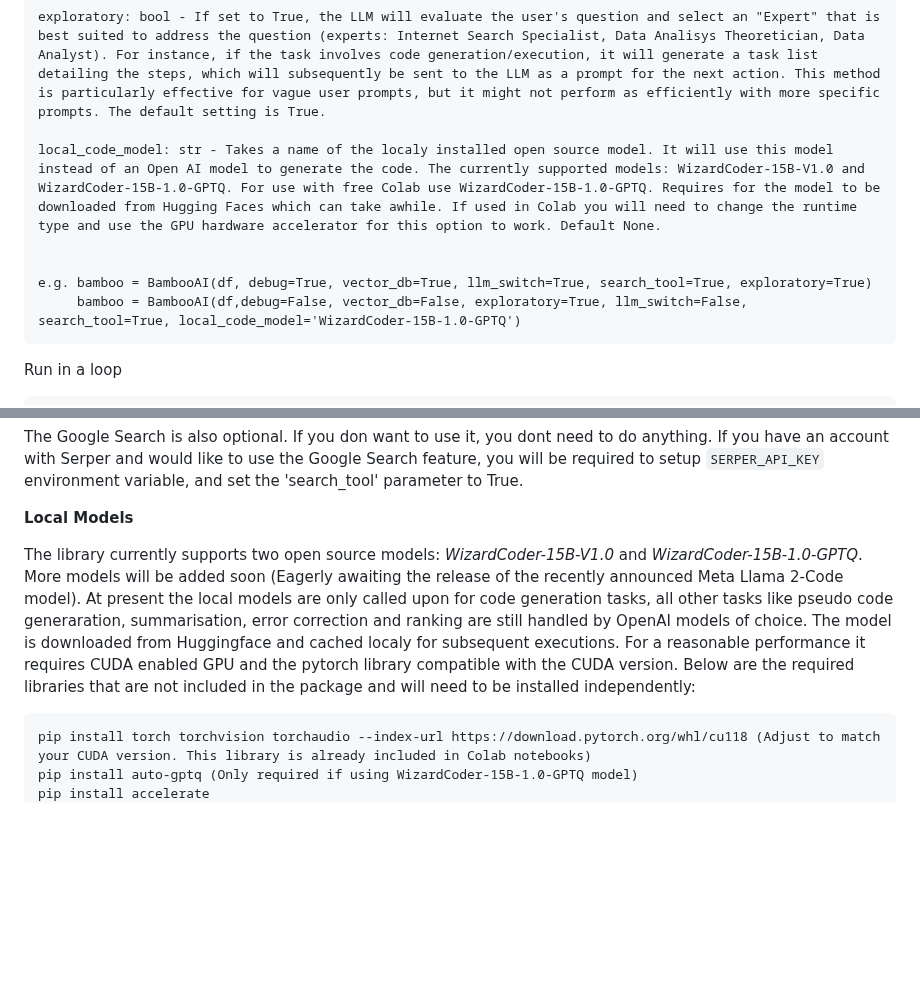
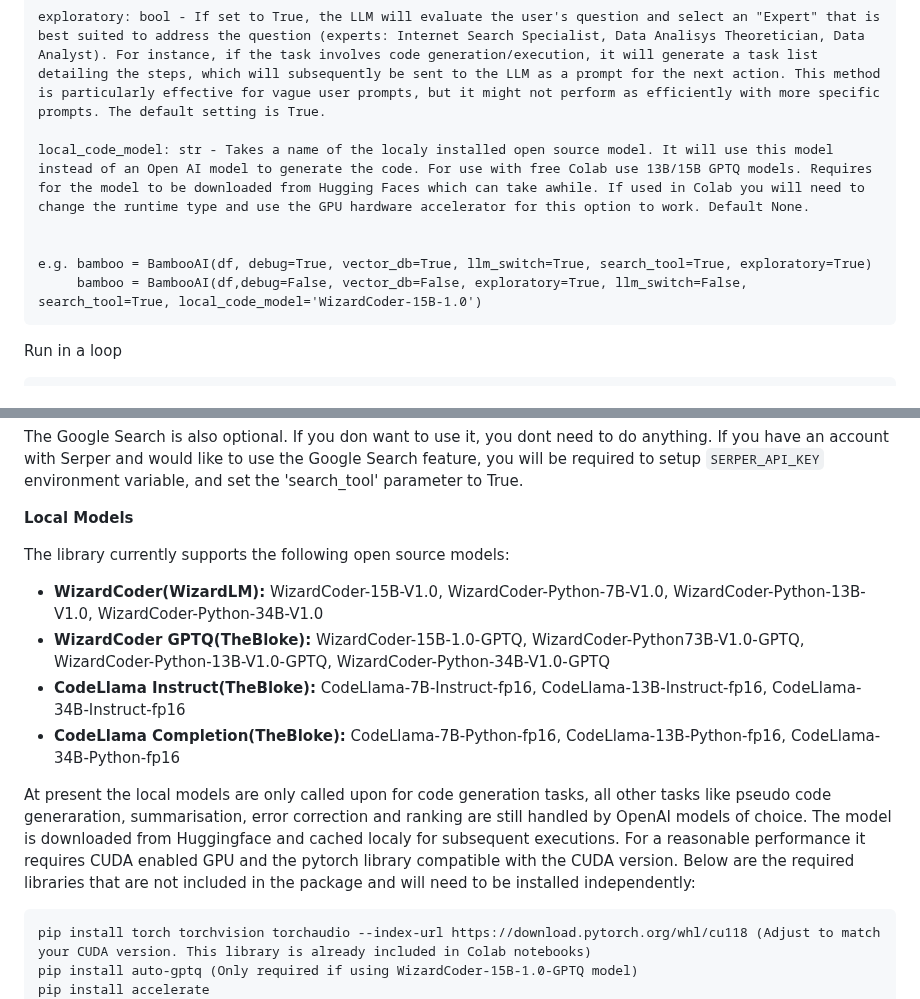
Before and after one commit to pgalko/BambooAI, a Markdown page: README.md, 2 parts joined by grey strips. GitHub-like rendering; blank space fills up the shorter version.

Commit message:
A bunch of new open source coding models added

````diff
--- a/README.md
+++ b/README.md
@@ -105,11 +105,11 @@ vector_db: bool - If True, each answer will first be ranked from 1 to 10. If the
 
 exploratory: bool - If set to True, the LLM will evaluate the user's question and select an "Expert" that is best suited to address the question (experts: Internet Search Specialist, Data Analisys Theoretician, Data Analyst). For instance, if the task involves code generation/execution, it will generate a task list detailing the steps, which will subsequently be sent to the LLM as a prompt for the next action. This method is particularly effective for vague user prompts, but it might not perform as efficiently with more specific prompts. The default setting is True.
 
-local_code_model: str - Takes a name of the localy installed open source model. It will use this model instead of an Open AI model to generate the code. The currently supported models: WizardCoder-15B-V1.0 and WizardCoder-15B-1.0-GPTQ. For use with free Colab use WizardCoder-15B-1.0-GPTQ. Requires for the model to be downloaded from Hugging Faces which can take awhile. If used in Colab you will need to change the runtime type and use the GPU hardware accelerator for this option to work. Default None.
+local_code_model: str - Takes a name of the localy installed open source model. It will use this model instead of an Open AI model to generate the code. For use with free Colab use 13B/15B GPTQ models. Requires for the model to be downloaded from Hugging Faces which can take awhile. If used in Colab you will need to change the runtime type and use the GPU hardware accelerator for this option to work. Default None.
 
 
 e.g. bamboo = BambooAI(df, debug=True, vector_db=True, llm_switch=True, search_tool=True, exploratory=True)
-     bamboo = BambooAI(df,debug=False, vector_db=False, exploratory=True, llm_switch=False, search_tool=True, local_code_model='WizardCoder-15B-1.0-GPTQ')
+     bamboo = BambooAI(df,debug=False, vector_db=False, exploratory=True, llm_switch=False, search_tool=True, local_code_model='WizardCoder-15B-1.0')
 ```
 
 Run in a loop
@@ -146,7 +146,13 @@ The Google Search is also optional. If you don want to use it, you dont need to
 
 **Local Models**
 
-The library currently supports two open source models: *WizardCoder-15B-V1.0* and *WizardCoder-15B-1.0-GPTQ*. More models will be added soon (Eagerly awaiting the release of the recently announced Meta Llama 2-Code model). At present the local models are only called upon for code generation tasks, all other tasks like pseudo code generaration, summarisation, error correction and ranking are still handled by OpenAI models of choice. The model is downloaded from Huggingface and cached localy for subsequent executions. For a reasonable performance it requires CUDA enabled GPU and the pytorch library compatible with the CUDA version. Below are the required libraries that are not included in the package and will need to be installed independently:
+The library currently supports the following open source models:
+- **WizardCoder(WizardLM):** WizardCoder-15B-V1.0, WizardCoder-Python-7B-V1.0, WizardCoder-Python-13B-V1.0, WizardCoder-Python-34B-V1.0
+- **WizardCoder GPTQ(TheBloke):** WizardCoder-15B-1.0-GPTQ, WizardCoder-Python73B-V1.0-GPTQ, WizardCoder-Python-13B-V1.0-GPTQ, WizardCoder-Python-34B-V1.0-GPTQ
+- **CodeLlama Instruct(TheBloke):** CodeLlama-7B-Instruct-fp16, CodeLlama-13B-Instruct-fp16, CodeLlama-34B-Instruct-fp16
+- **CodeLlama Completion(TheBloke):** CodeLlama-7B-Python-fp16, CodeLlama-13B-Python-fp16, CodeLlama-34B-Python-fp16
+
+At present the local models are only called upon for code generation tasks, all other tasks like pseudo code generaration, summarisation, error correction and ranking are still handled by OpenAI models of choice. The model is downloaded from Huggingface and cached localy for subsequent executions. For a reasonable performance it requires CUDA enabled GPU and the pytorch library compatible with the CUDA version. Below are the required libraries that are not included in the package and will need to be installed independently:
 ```
 pip install torch torchvision torchaudio --index-url https://download.pytorch.org/whl/cu118 (Adjust to match your CUDA version. This library is already included in Colab notebooks)
 pip install auto-gptq (Only required if using WizardCoder-15B-1.0-GPTQ model)
````
